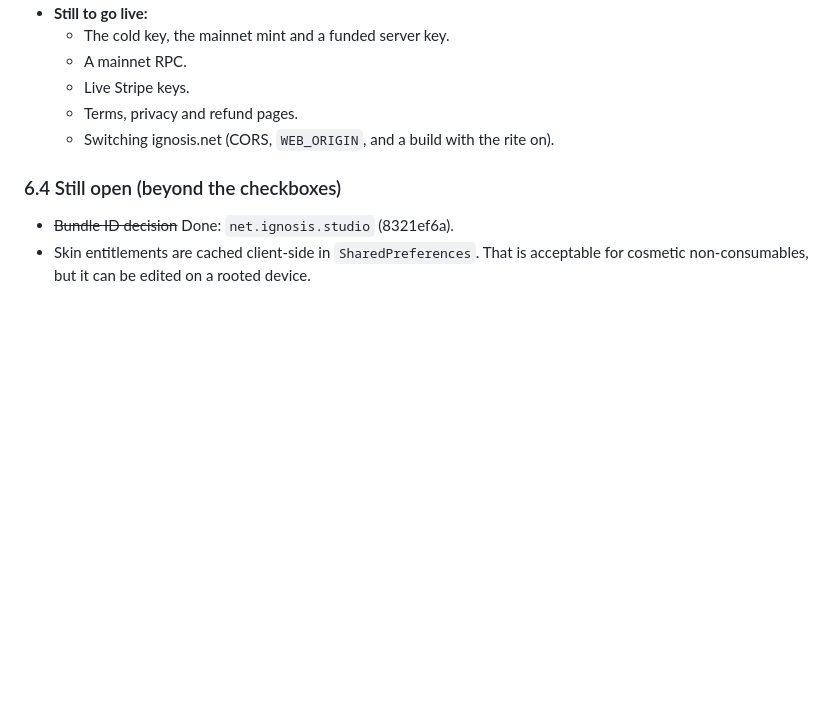
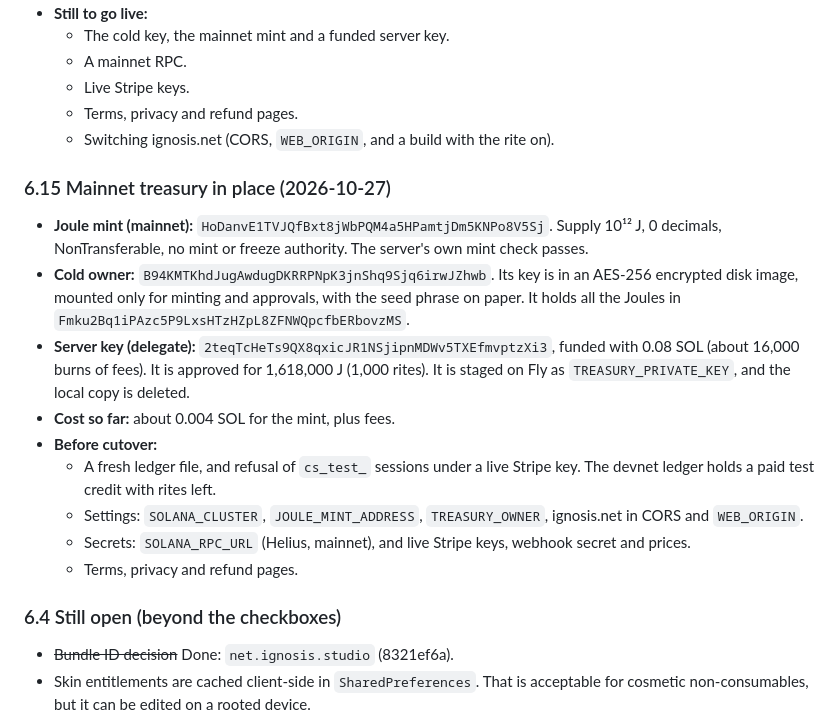
Before and after one commit to pwylladune/ignosis_sigil_generator, a Markdown page: TASK.md, the part around the change. Rendered like a GitHub page; blank space fills up the shorter version.

Commit message:
docs(task): the mainnet treasury is in place
Co-Authored-By: Claude Opus 5.5 <noreply@anthropic.com>

```diff
--- a/TASK.md
+++ b/TASK.md
@@ -482,6 +482,17 @@ Six reviewers took part: esoteric-researcher, research, ellie, code-reviewer, se
   - Terms, privacy and refund pages.
   - Switching ignosis.net (CORS, `WEB_ORIGIN`, and a build with the rite on).
 
+### 6.15 Mainnet treasury in place (2026-10-27)
+- **Joule mint (mainnet):** `HoDanvE1TVJQfBxt8jWbPQM4a5HPamtjDm5KNPo8V5Sj`. Supply 10¹² J, 0 decimals, NonTransferable, no mint or freeze authority. The server's own mint check passes.
+- **Cold owner:** `B94KMTKhdJugAwdugDKRRPNpK3jnShq9Sjq6irwJZhwb`. Its key is in an AES-256 encrypted disk image, mounted only for minting and approvals, with the seed phrase on paper. It holds all the Joules in `Fmku2Bq1iPAzc5P9LxsHTzHZpL8ZFNWQpcfbERbovzMS`.
+- **Server key (delegate):** `2teqTcHeTs9QX8qxicJR1NSjipnMDWv5TXEfmvptzXi3`, funded with 0.08 SOL (about 16,000 burns of fees). It is approved for 1,618,000 J (1,000 rites). It is staged on Fly as `TREASURY_PRIVATE_KEY`, and the local copy is deleted.
+- **Cost so far:** about 0.004 SOL for the mint, plus fees.
+- **Before cutover:**
+  - A fresh ledger file, and refusal of `cs_test_` sessions under a live Stripe key. The devnet ledger holds a paid test credit with rites left.
+  - Settings: `SOLANA_CLUSTER`, `JOULE_MINT_ADDRESS`, `TREASURY_OWNER`, ignosis.net in CORS and `WEB_ORIGIN`.
+  - Secrets: `SOLANA_RPC_URL` (Helius, mainnet), and live Stripe keys, webhook secret and prices.
+  - Terms, privacy and refund pages.
+
 ### 6.4 Still open (beyond the checkboxes)
 - ~~Bundle ID decision~~ Done: `net.ignosis.studio` (8321ef6a).
 - Skin entitlements are cached client-side in `SharedPreferences`. That is acceptable for cosmetic non-consumables, but it can be edited on a rooted device.
```
